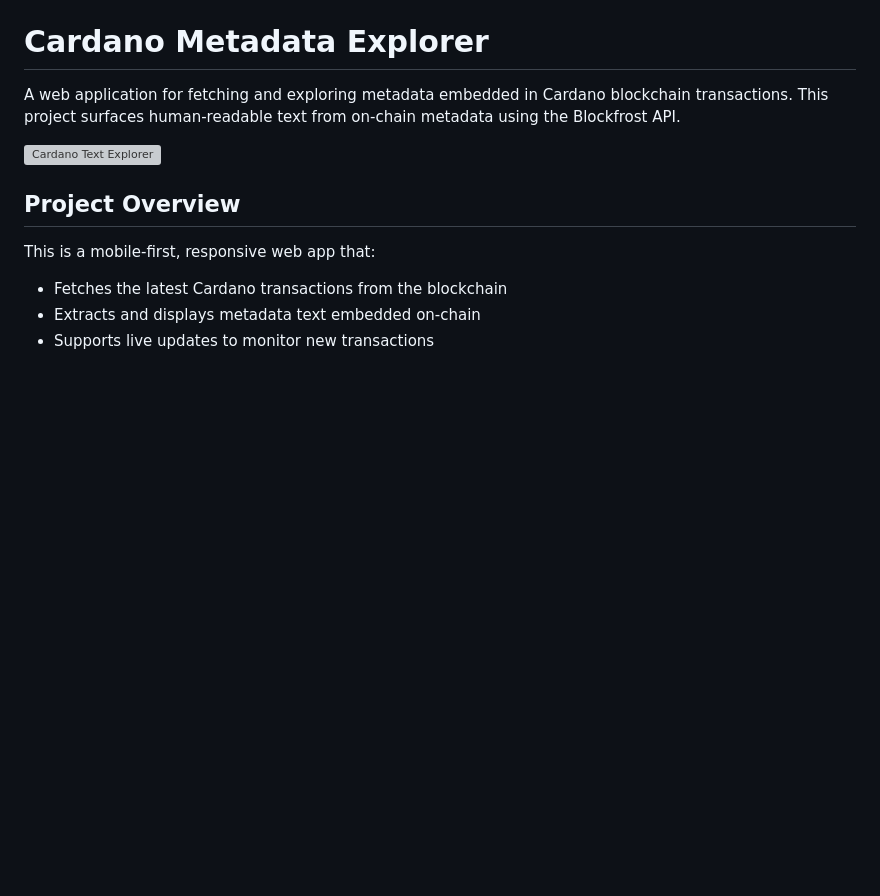
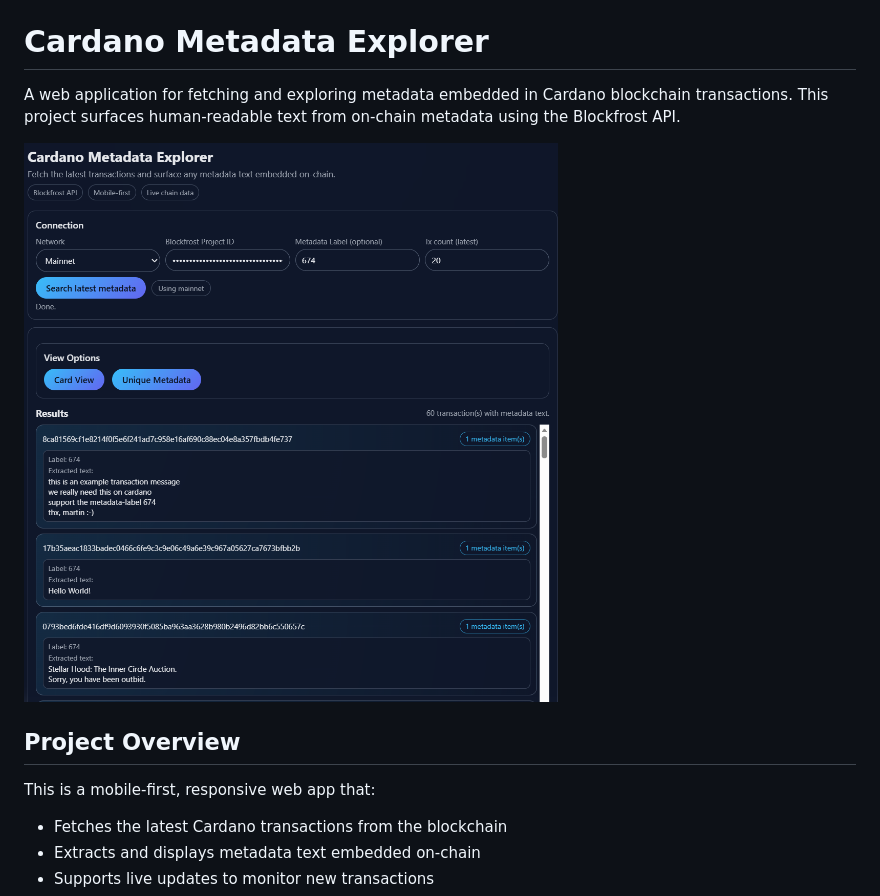
Before and after one commit to primaryobjects/cardano-text-explorer, a Markdown page: readme.md, the part around the change. Rendered like a GitHub page; blank space fills up the shorter version; grey boxes are pictures that could not be loaded.

Commit message:
Fixed syntax error in readme.md - removed extra exclamation mark from screenshot1.png reference

```diff
--- a/readme.md
+++ b/readme.md
@@ -2,7 +2,7 @@
 
 A web application for fetching and exploring metadata embedded in Cardano blockchain transactions. This project surfaces human-readable text from on-chain metadata using the Blockfrost API.
 
-![Cardano Text Explorer](!screenshot1.png)
+![Cardano Text Explorer](screenshot1.png)
 
 ## Project Overview
 
```
